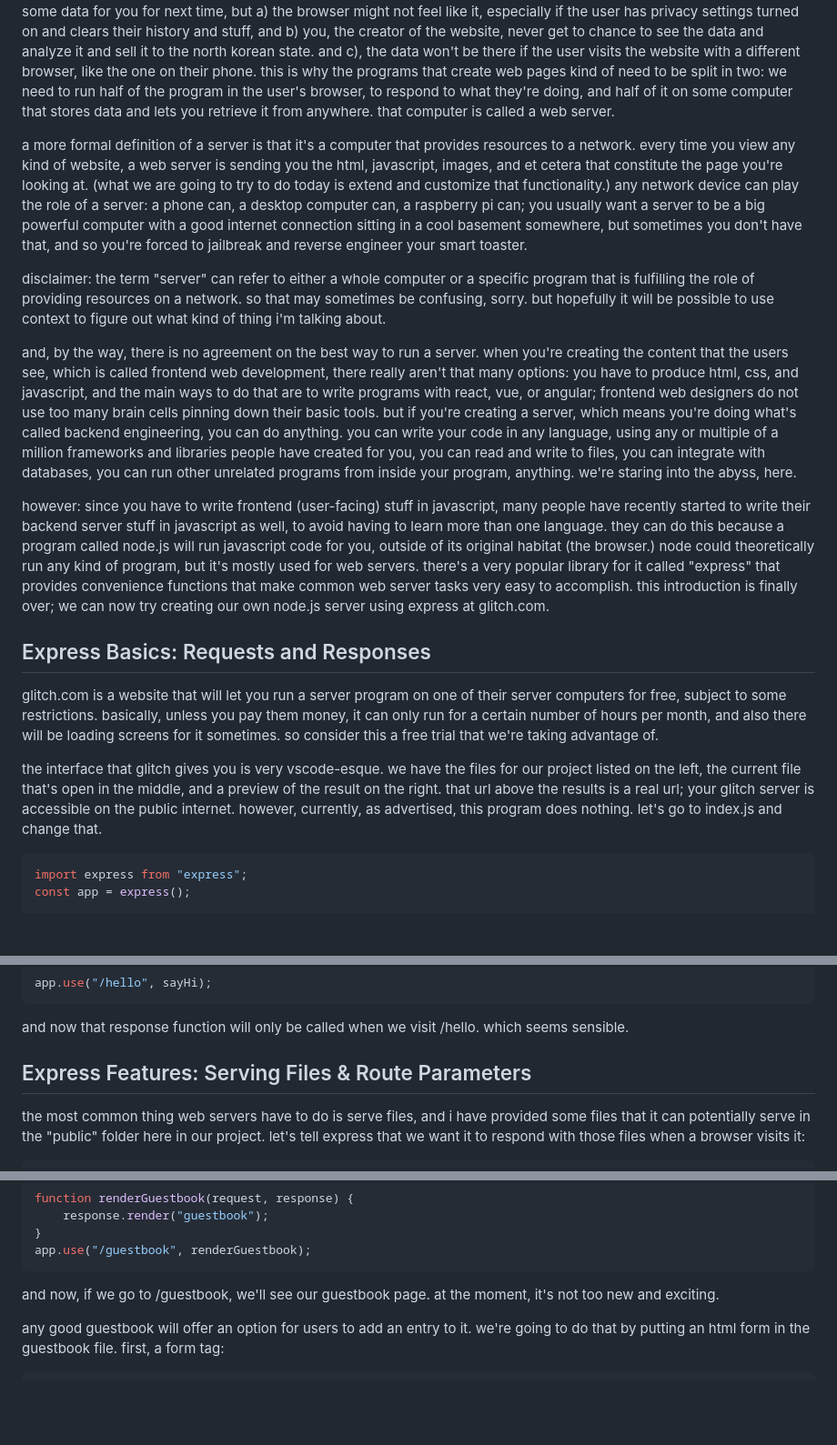
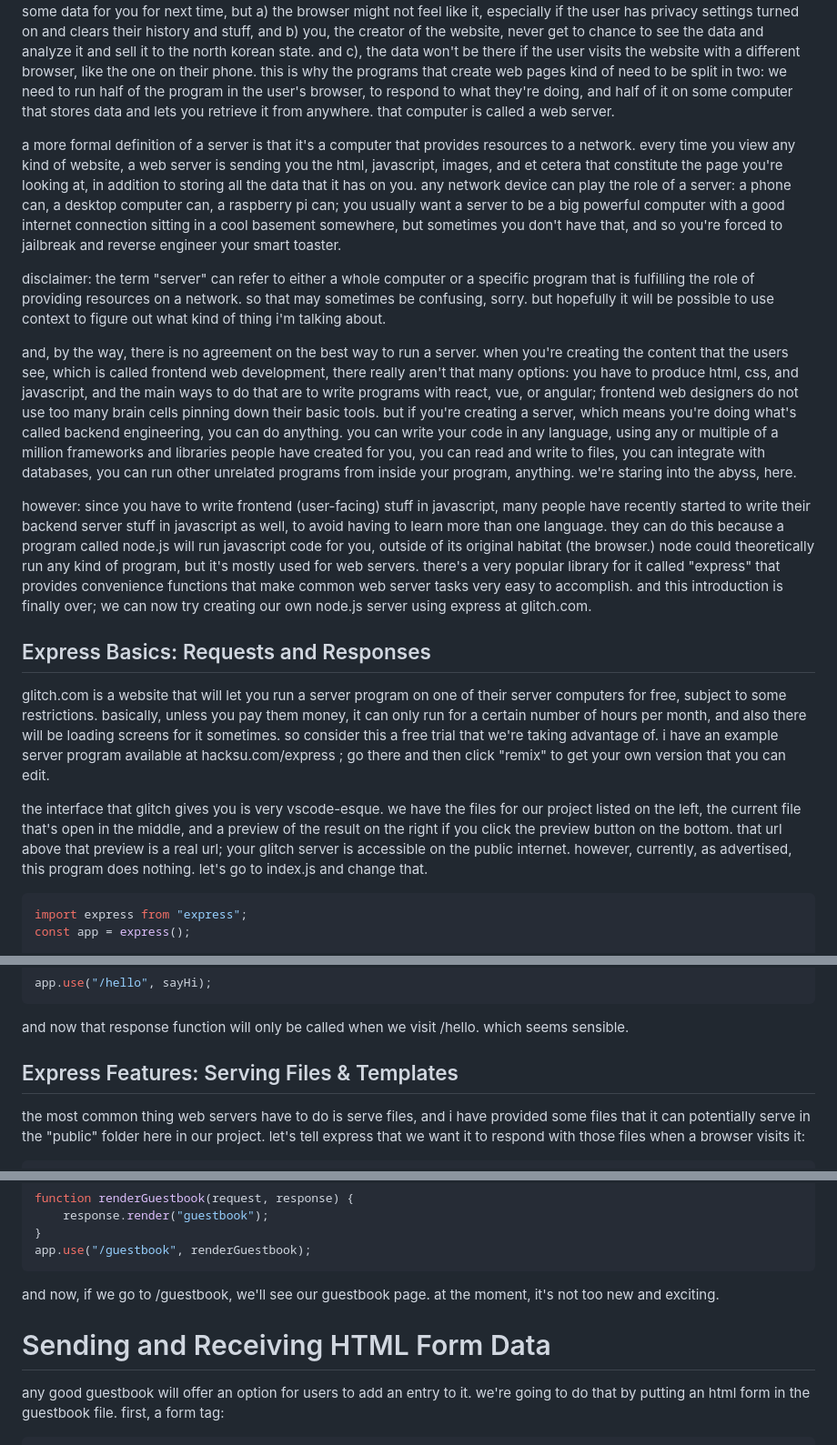
Before and after one commit to hacksu/express-guestbook, a Markdown page: readme.md, 3 parts joined by grey strips. Shown at 91% size. GitHub-like rendering; blank space fills up the shorter version.

Commit message:
add more headings

````diff
--- a/readme.md
+++ b/readme.md
@@ -4,19 +4,19 @@
 
 at some point, web pages were just simple text documents, but now they're basically mini-programs that get downloaded, installed, and run on your computer as soon as you visit them. however, unlike normal programs, they don't have a natural way to save data, since they're trapped inside your browser. sure, you could write code that asks the browser to store some data for you for next time, but a) the browser might not feel like it, especially if the user has privacy settings turned on and clears their history and stuff, and b) you, the creator of the website, never get to chance to see the data and analyze it and sell it to the north korean state. and c), the data won't be there if the user visits the website with a different browser, like the one on their phone. this is why the programs that create web pages kind of need to be split in two: we need to run half of the program in the user's browser, to respond to what they're doing, and half of it on some computer that stores data and lets you retrieve it from anywhere. that computer is called a web server.
 
-a more formal definition of a server is that it's a computer that provides resources to a network. every time you view any kind of website, a web server is sending you the html, javascript, images, and et cetera that constitute the page you're looking at. (what we are going to try to do today is extend and customize that functionality.) any network device can play the role of a server: a phone can, a desktop computer can, a raspberry pi can; you usually want a server to be a big powerful computer with a good internet connection sitting in a cool basement somewhere, but sometimes you don't have that, and so you're forced to jailbreak and reverse engineer your smart toaster.
+a more formal definition of a server is that it's a computer that provides resources to a network. every time you view any kind of website, a web server is sending you the html, javascript, images, and et cetera that constitute the page you're looking at, in addition to storing all the data that it has on you. any network device can play the role of a server: a phone can, a desktop computer can, a raspberry pi can; you usually want a server to be a big powerful computer with a good internet connection sitting in a cool basement somewhere, but sometimes you don't have that, and so you're forced to jailbreak and reverse engineer your smart toaster.
 
 disclaimer: the term "server" can refer to either a whole computer or a specific program that is fulfilling the role of providing resources on a network. so that may sometimes be confusing, sorry. but hopefully it will be possible to use context to figure out what kind of thing i'm talking about.
 
 and, by the way, there is no agreement on the best way to run a server. when you're creating the content that the users see, which is called frontend web development, there really aren't that many options: you have to produce html, css, and javascript, and the main ways to do that are to write programs with react, vue, or angular; frontend web designers do not use too many brain cells pinning down their basic tools. but if you're creating a server, which means you're doing what's called backend engineering, you can do anything. you can write your code in any language, using any or multiple of a million frameworks and libraries people have created for you, you can read and write to files, you can integrate with databases, you can run other unrelated programs from inside your program, anything. we're staring into the abyss, here.
 
-however: since you have to write frontend (user-facing) stuff in javascript, many people have recently started to write their backend server stuff in javascript as well, to avoid having to learn more than one language. they can do this because a program called node.js will run javascript code for you, outside of its original habitat (the browser.) node could theoretically run any kind of program, but it's mostly used for web servers. there's a very popular library for it called "express" that provides convenience functions that make common web server tasks very easy to accomplish. this introduction is finally over; we can now try creating our own node.js server using express at glitch.com.
+however: since you have to write frontend (user-facing) stuff in javascript, many people have recently started to write their backend server stuff in javascript as well, to avoid having to learn more than one language. they can do this because a program called node.js will run javascript code for you, outside of its original habitat (the browser.) node could theoretically run any kind of program, but it's mostly used for web servers. there's a very popular library for it called "express" that provides convenience functions that make common web server tasks very easy to accomplish. and this introduction is finally over; we can now try creating our own node.js server using express at glitch.com.
 
 ## Express Basics: Requests and Responses
 
-glitch.com is a website that will let you run a server program on one of their server computers for free, subject to some restrictions. basically, unless you pay them money, it can only run for a certain number of hours per month, and also there will be loading screens for it sometimes. so consider this a free trial that we're taking advantage of.
+glitch.com is a website that will let you run a server program on one of their server computers for free, subject to some restrictions. basically, unless you pay them money, it can only run for a certain number of hours per month, and also there will be loading screens for it sometimes. so consider this a free trial that we're taking advantage of. i have an example server program available at hacksu.com/express ; go there and then click "remix" to get your own version that you can edit.
 
-the interface that glitch gives you is very vscode-esque. we have the files for our project listed on the left, the current file that's open in the middle, and a preview of the result on the right. that url above the results is a real url; your glitch server is accessible on the public internet. however, currently, as advertised, this program does nothing. let's go to index.js and change that.
+the interface that glitch gives you is very vscode-esque. we have the files for our project listed on the left, the current file that's open in the middle, and a preview of the result on the right if you click the preview button on the bottom. that url above that preview is a real url; your glitch server is accessible on the public internet. however, currently, as advertised, this program does nothing. let's go to index.js and change that.
 
 ```js
 import express from "express";
@@ -55,7 +55,7 @@ app.use("/hello", sayHi);
 
 and now that response function will only be called when we visit /hello. which seems sensible.
 
-## Express Features: Serving Files & Route Parameters
+## Express Features: Serving Files & Templates
 
 the most common thing web servers have to do is serve files, and i have provided some files that it can potentially serve in the "public" folder here in our project. let's tell express that we want it to respond with those files when a browser visits it:
 
@@ -91,6 +91,8 @@ app.use("/guestbook", renderGuestbook);
 ```
 
 and now, if we go to /guestbook, we'll see our guestbook page. at the moment, it's not too new and exciting.
+
+# Sending and Receiving HTML Form Data
 
 any good guestbook will offer an option for users to add an entry to it. we're going to do that by putting an html form in the guestbook file. first, a form tag:
 
````
Also changed, not shown: other parts of readme.md (+2 -0 lines).
